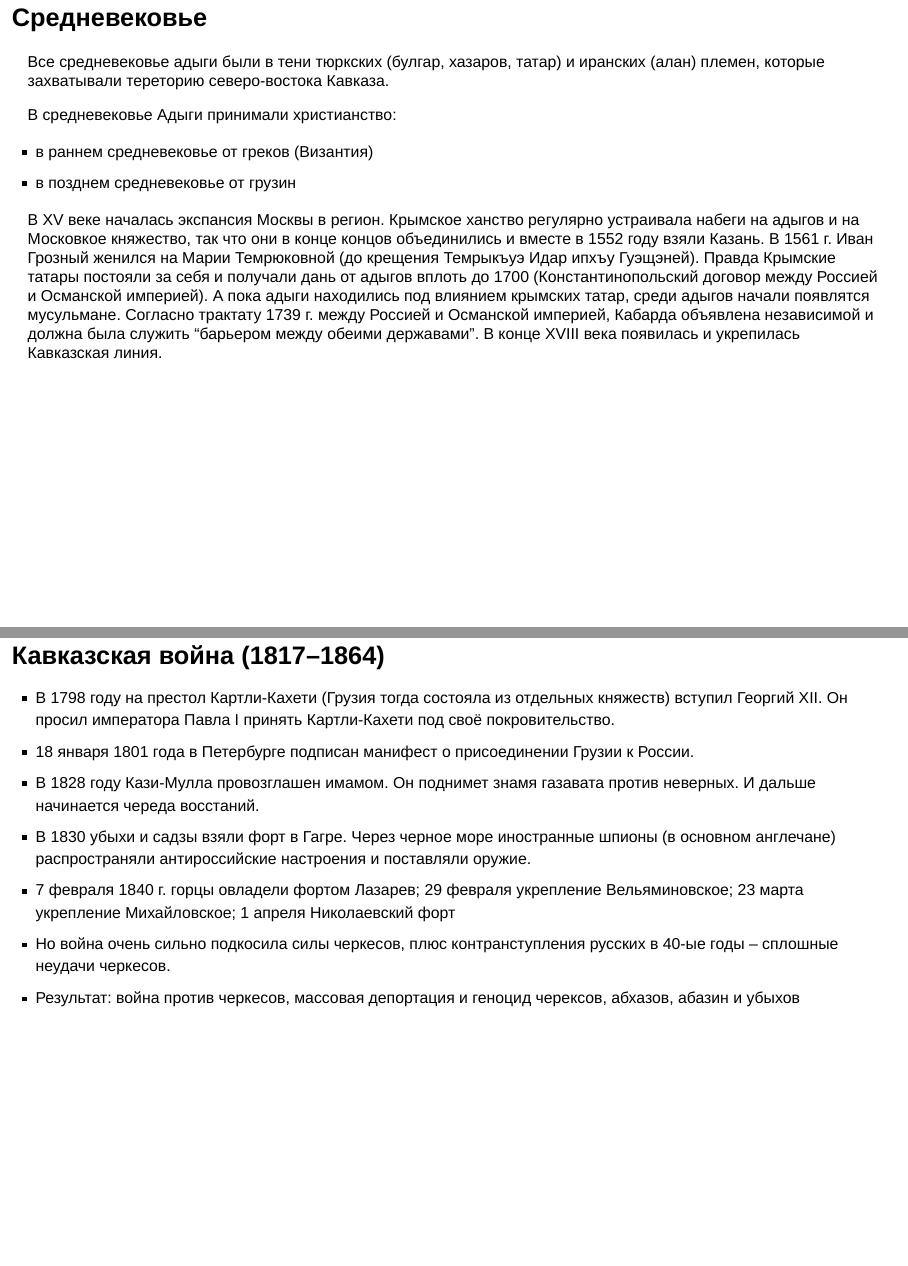
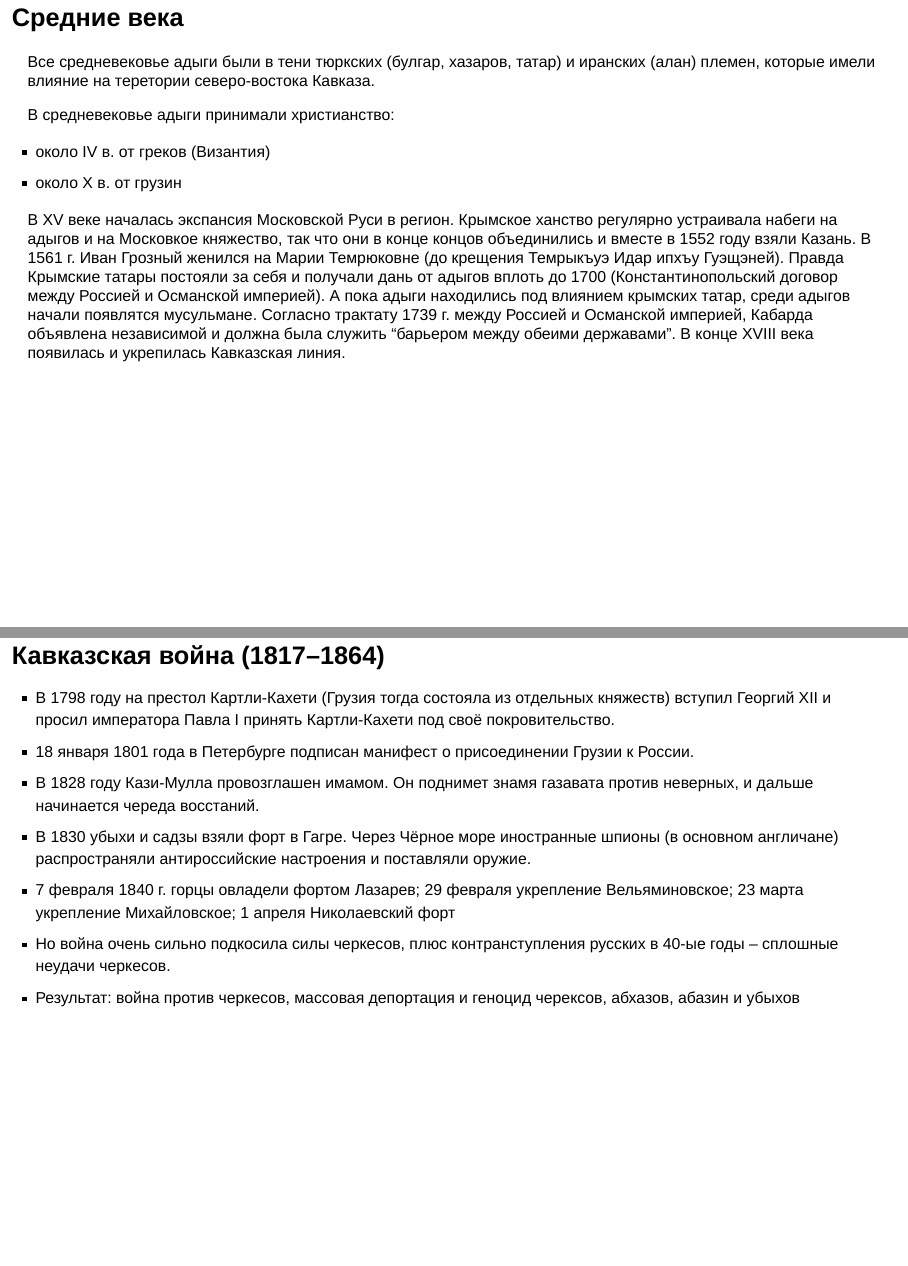
Before and after one commit to agricolamz/2019.03.01_about_Adyghe, an R Markdown document (2019.03.01_about_Adyghe.Rmd): pages 5 and 8 of 21, joined at a grey line. Rendered offline with R 4.5, knitr and Pandoc, with nearby package versions.

Commit message:
correct some typo

```diff
--- a/2019.03.01_about_Adyghe.Rmd
+++ b/2019.03.01_about_Adyghe.Rmd
@@ -32,15 +32,15 @@ slides > slide {
 
 ![](images/01_Dolmen_Russia_Kavkaz_Jane.jpg)
 
-## Средневековье
-Все средневековье адыги были в тени тюркских (булгар, хазаров, татар) и иранских (алан) племен, которые захватывали тереторию северо-востока Кавказа.
+## Средние века
+Все средневековье адыги были в тени тюркских (булгар, хазаров, татар) и иранских (алан) племен, которые имели влияние на теретории северо-востока Кавказа.
 
-В средневековье Адыги принимали христианство:
+В средневековье адыги принимали христианство:
 
-* в раннем средневековье от греков (Византия)
-* в позднем средневековье от грузин
+* около IV в. от греков (Византия)
+* около X в. от грузин
 
-В XV веке началась экспансия Москвы в регион. Крымское ханство регулярно устраивала набеги на адыгов и на Московкое княжество, так что они в конце концов объединились и вместе в 1552 году взяли Казань. В 1561 г. Иван Грозный женился на Марии Темрюковной (до крещения Темрыкъуэ Идар ипхъу Гуэщэней). Правда Крымские татары постояли за себя и получали дань от адыгов вплоть до 1700 (Константинопольский договор между Россией и Османской империей). А пока адыги находились под влиянием крымских татар, среди адыгов начали появлятся мусульмане. Согласно трактату 1739 г. между Россией и Османской империей, Кабарда объявлена независимой и должна была служить "барьером между обеими державами". В конце XVIII века появилась и укрепилась Кавказская линия.
+В XV веке началась экспансия Московской Руси в регион. Крымское ханство регулярно устраивала набеги на адыгов и на Московкое княжество, так что они в конце концов объединились и вместе в 1552 году взяли Казань. В 1561 г. Иван Грозный женился на Марии Темрюковне (до крещения Темрыкъуэ Идар ипхъу Гуэщэней). Правда Крымские татары постояли за себя и получали дань от адыгов вплоть до 1700 (Константинопольский договор между Россией и Османской империей). А пока адыги находились под влиянием крымских татар, среди адыгов начали появлятся мусульмане. Согласно трактату 1739 г. между Россией и Османской империей, Кабарда объявлена независимой и должна была служить "барьером между обеими державами". В конце XVIII века появилась и укрепилась Кавказская линия.
 
 ## Расселение до Кавказской войны
 
@@ -48,10 +48,10 @@ slides > slide {
 
 ## Кавказская война (1817--1864)
 
-* В 1798 году на престол Картли-Кахети (Грузия тогда состояла из отдельных княжеств) вступил Георгий XII. Он просил императора Павла I принять Картли-Кахети под своё покровительство.
+* В 1798 году на престол Картли-Кахети (Грузия тогда состояла из отдельных княжеств) вступил Георгий XII и просил императора Павла I принять Картли-Кахети под своё покровительство.
 * 18 января 1801 года в Петербурге подписан манифест о присоединении Грузии к России.
-* В 1828 году Кази-Мулла провозглашен имамом. Он поднимет знамя газавата против неверных. И дальше начинается череда восстаний.
-* В 1830 убыхи и садзы взяли форт в Гагре. Через черное море иностранные шпионы (в основном англечане) распространяли антироссийские настроения и поставляли оружие.
+* В 1828 году Кази-Мулла провозглашен имамом. Он поднимет знамя газавата против неверных, и дальше начинается череда восстаний.
+* В 1830 убыхи и садзы взяли форт в Гагре. Через Чёрное море иностранные шпионы (в основном англичане) распространяли антироссийские настроения и поставляли оружие.
 * 7 февраля 1840 г. горцы овладели фортом Лазарев; 29 февраля укрепление Вельяминовское; 23 марта укрепление Михайловское; 1 апреля Николаевский форт
 * Но война очень сильно подкосила силы черкесов, плюс контранступления русских в 40-ые годы -- сплошные неудачи черкесов.
 * Результат: война против черкесов, массовая депортация и геноцид черексов, абхазов, абазин и убыхов
```
Also changed, not shown: 2019.03.01_about_Adyghe.Rmd (9 more changed lines), 1 other file.
